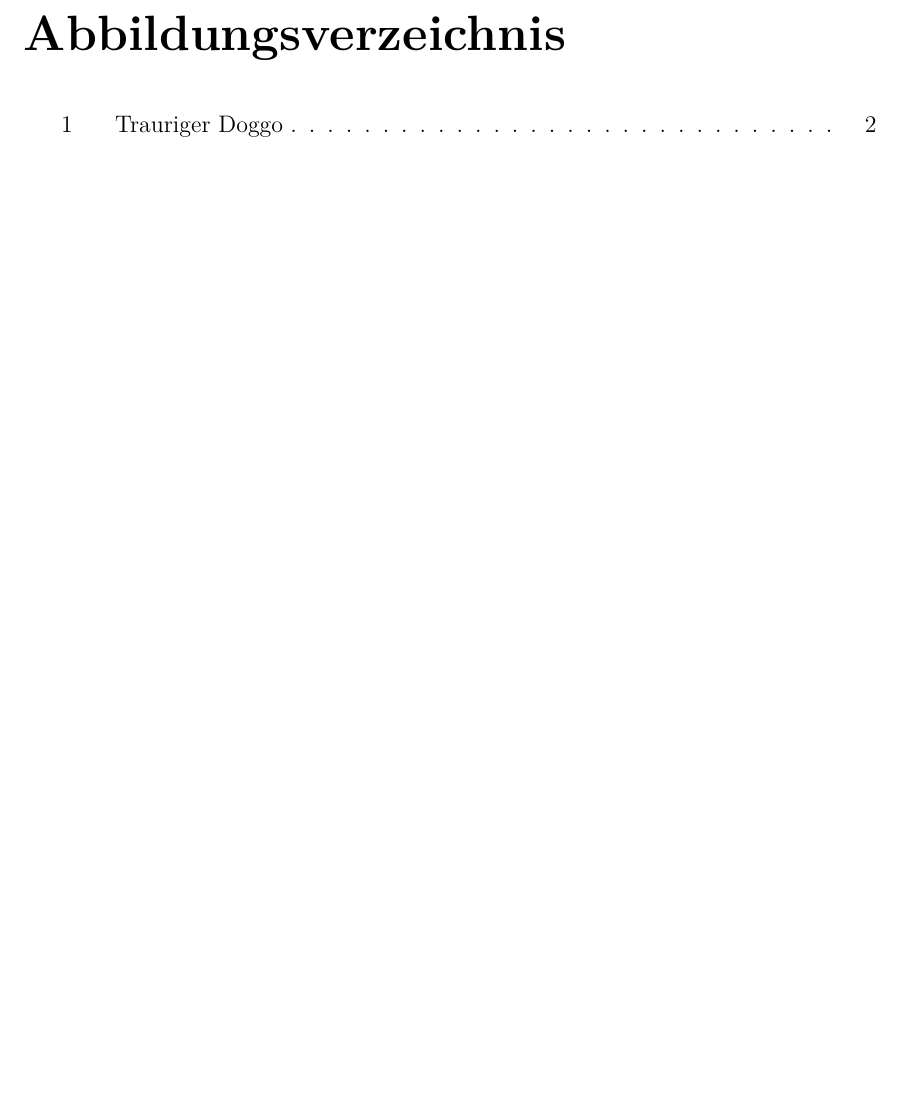
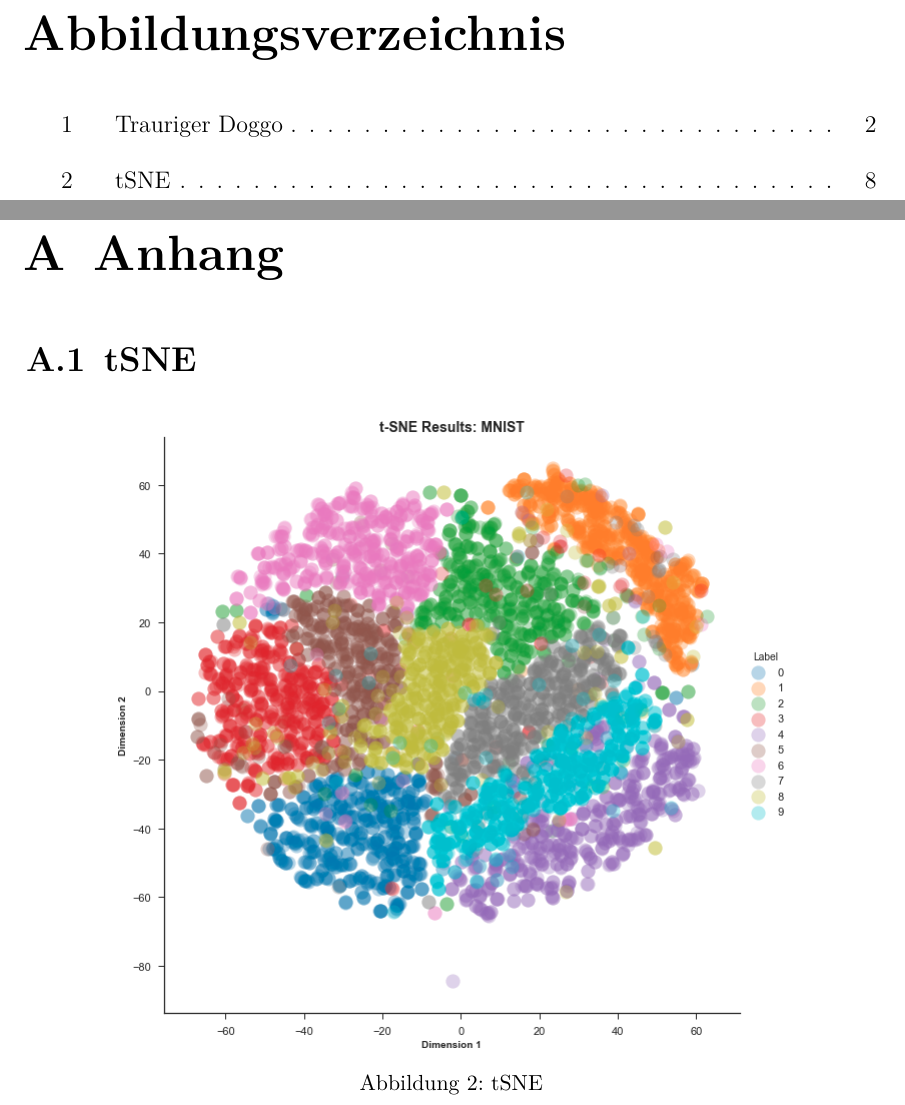
Before and after one commit to Maxe12/LaTex-Vorlage-HWR-WI, a LaTeX book (tex/main.tex, which reads tex/05_anhang.tex): part of page 5 of 13 before the commit and two parts of pages 5 and 14 of 14 after it, the two joined at a grey line, cut so that both start at the same text, the shorter picture padded with empty space. Compiled offline with pdfLaTeX; a LaTeX package or settings file that is missing is left out.

Commit message:
added appendix note: inclusion in toc

```diff
--- /dev/null
+++ b/tex/05_anhang.tex
@@ -0,0 +1,11 @@
+\newpage
+\appendix
+\chapter{Anhang}
+
+\section{tSNE}
+\label{fig:automatisierungs-schema-gesamt}
+\begin{figure}[h]
+   \centering
+   \includegraphics[scale=0.5]{assets/images/tSNE.png}
+   \caption{tSNE}
+\end{figure}
```
Also changed, not shown: tex/main.tex (+2 -1 lines), assets/images/tSNE.png (added).
